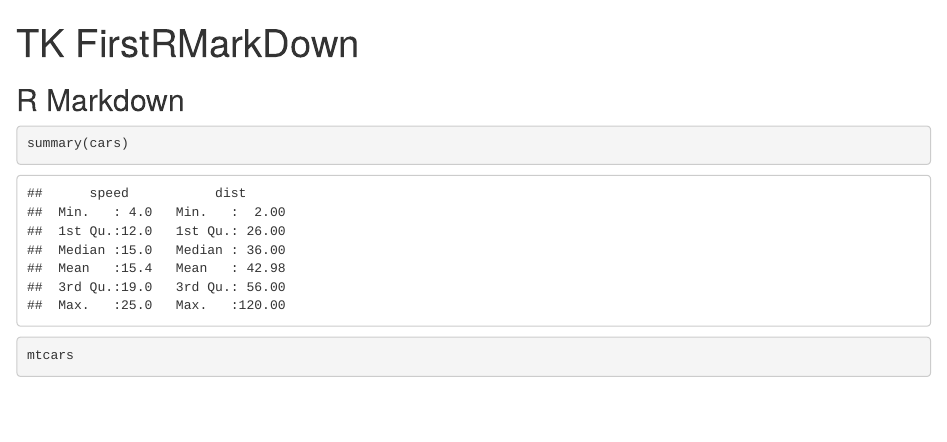
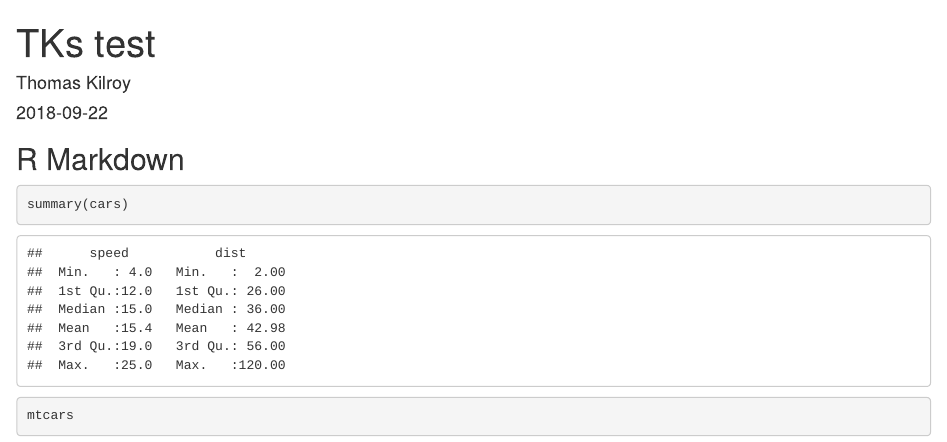
Before and after one commit to deadhandsignal/RCodeKnightsJournalism, an R Markdown document (ThomasKilroyRMarkdown.Rmd): the page in a window 1100 px wide, from its top. Rendered offline with R 4.5, knitr and Pandoc, with nearby package versions; some code elsewhere in the file could not run offline; common packages that the code uses without loading them are loaded; the gapminder table comes from the copy in Python's plotly package.

Commit message:
Update ThomasKilroyRMarkdown.Rmd

```diff
--- a/ThomasKilroyRMarkdown.Rmd
+++ b/ThomasKilroyRMarkdown.Rmd
@@ -1,5 +1,7 @@
 ---
-title: "TK FirstRMarkDown"
+title: "TKs test"
+author: "Thomas Kilroy"
+date: '`r Sys.Date()`'
 output: html_document
 ---
 
```
